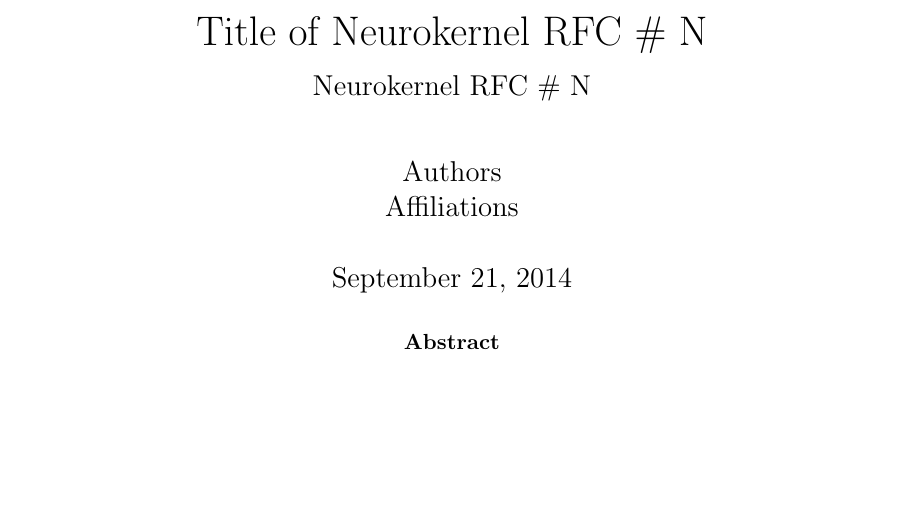
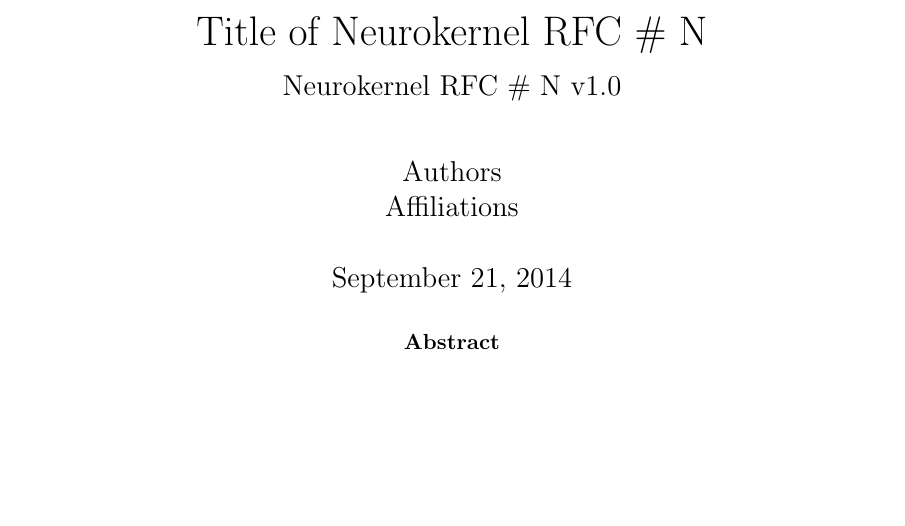
Before and after one commit to neurokernel/neurokernel.github.io, a LaTeX paper (rfc/nk_rfc.tex): part of page 1 of 4, cut so that both start at the same text. Compiled offline with pdfLaTeX.

Commit message:
Update LaTeX RFC template.

```diff
--- a/rfc/nk_rfc.tex
+++ b/rfc/nk_rfc.tex
@@ -35,7 +35,7 @@
 \fancyhead[LE,RO]{\thepage}
 \fancyhead[LO]{\rightmark}
 \fancyhead[RE]{\leftmark}
-\fancyfoot[LO,RE]{Neurokernel RFC \#N}
+\fancyfoot[LO,RE]{Neurokernel RFC \#N v1.0}
 \renewcommand{\headrulewidth}{0.4pt}
 \renewcommand{\footrulewidth}{0.4pt}
 \addtolength{\headheight}{0.6pt}                 % space for the rule
@@ -46,7 +46,7 @@
 }
 
 \title{Title of Neurokernel RFC \# N\\
-{\large Neurokernel RFC \# N}
+{\large Neurokernel RFC \# N v1.0}
 }
 
 \author{Authors\\
```
